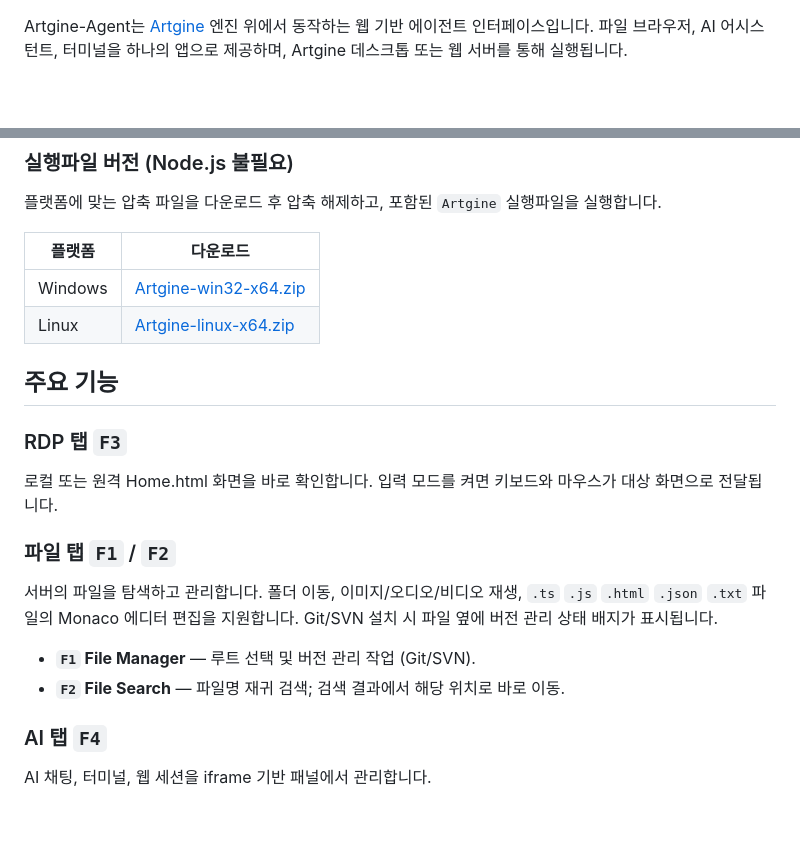
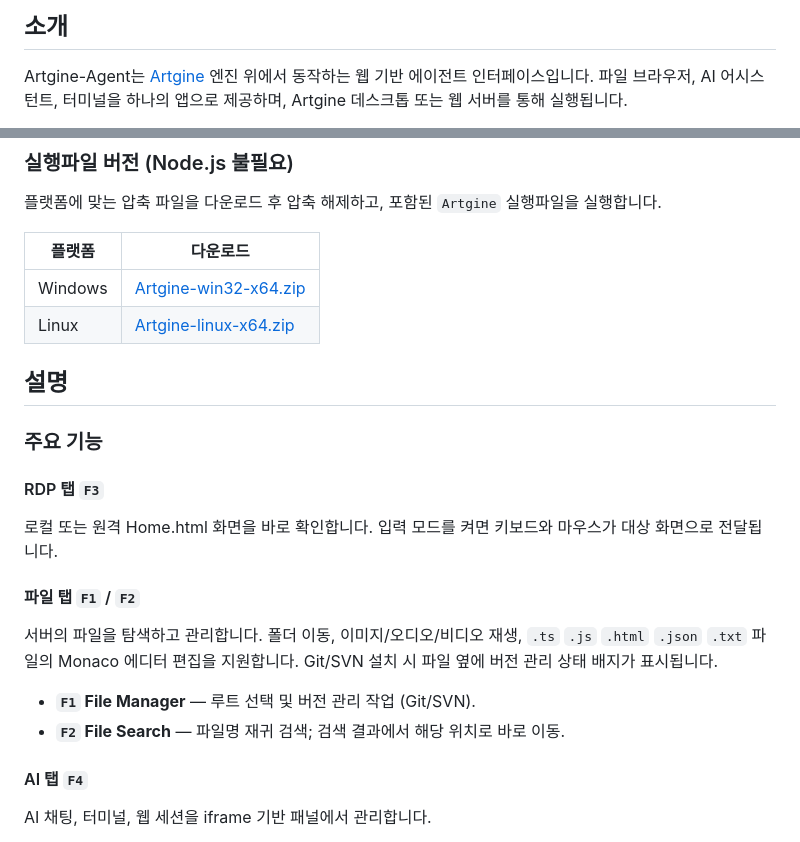
Before and after one commit to 06fs4dix/Artgine-Agent, a Markdown page: README-ko.md, 2 parts joined by grey strips. Drawn GitHub-style; blank space fills up the shorter version.

```diff
--- a/README-ko.md
+++ b/README-ko.md
@@ -1,3 +1,5 @@
+## 소개
+
 Artgine-Agent는 [Artgine](https://github.com/06fs4dix/Artgine) 엔진 위에서 동작하는 웹 기반 에이전트 인터페이스입니다.
 파일 브라우저, AI 어시스턴트, 터미널을 하나의 앱으로 제공하며, Artgine 데스크톱 또는 웹 서버를 통해 실행됩니다.
 
@@ -37,20 +36,20 @@ npm start
 | Windows  | [Artgine-win32-x64.zip](https://github.com/06fs4dix/Artgine-Agent/releases/download/AI/Artgine-win32-x64.zip) |
 | Linux    | [Artgine-linux-x64.zip](https://github.com/06fs4dix/Artgine-Agent/releases/download/AI/Artgine-linux-x64.zip) |
 
+## 설명
 
+### 주요 기능
 
-## 주요 기능
-
-### RDP 탭 `F3`
+#### RDP 탭 `F3`
 로컬 또는 원격 Home.html 화면을 바로 확인합니다. 입력 모드를 켜면 키보드와 마우스가 대상 화면으로 전달됩니다.
 
-### 파일 탭 `F1` / `F2`
+#### 파일 탭 `F1` / `F2`
 서버의 파일을 탐색하고 관리합니다. 폴더 이동, 이미지/오디오/비디오 재생, `.ts` `.js` `.html` `.json` `.txt` 파일의 Monaco 에디터 편집을 지원합니다. Git/SVN 설치 시 파일 옆에 버전 관리 상태 배지가 표시됩니다.
 
 - **`F1` File Manager** — 루트 선택 및 버전 관리 작업 (Git/SVN).
 - **`F2` File Search** — 파일명 재귀 검색; 검색 결과에서 해당 위치로 바로 이동.
 
-### AI 탭 `F4`
+#### AI 탭 `F4`
 AI 채팅, 터미널, 웹 세션을 iframe 기반 패널에서 관리합니다.
 
 - **Chat** — Claude, Codex, Antigravity, OpenCode 프로바이더를 지원하는 멀티 세션 AI 채팅. 세션 상태: 🔴 미연결 · 🟡 처리 중 · 🟢 대기 중.
```
Also changed, not shown: other parts of README-ko.md (+6 -9 lines), README.md (+12 -14 lines).
